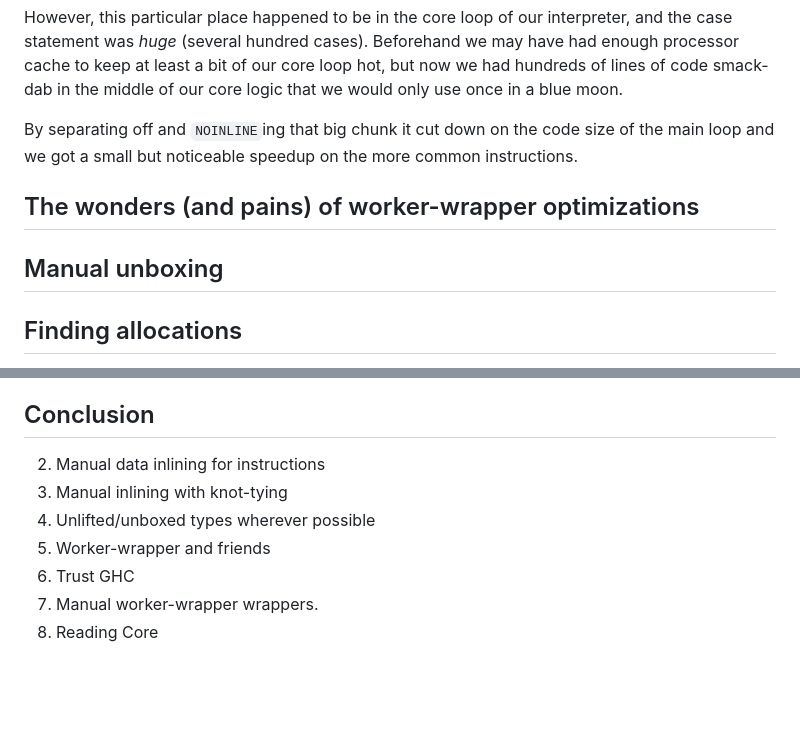
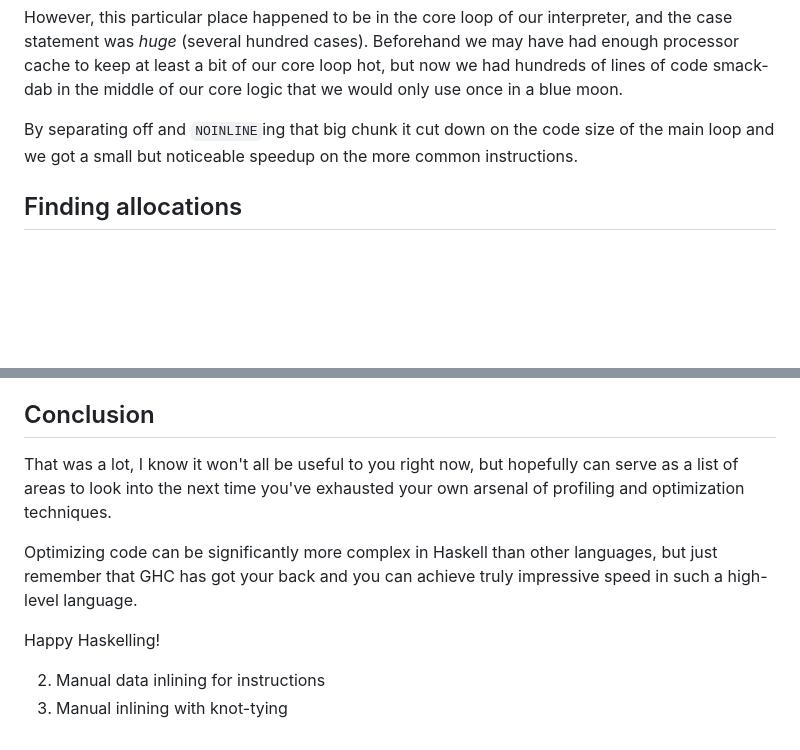
Before and after one commit to ChrisPenner/ChrisPenner.github.io, a Markdown page: site/drafts/performance.md, 2 parts joined by grey strips. GitHub-like rendering; blank space fills up the shorter version.

```diff
--- a/site/drafts/performance.md
+++ b/site/drafts/performance.md
@@ -231,10 +231,6 @@ smack-dab in the middle of our core logic that we would only  use once in a blue
 By separating off and `NOINLINE`ing that big chunk it cut down on the code size of the main loop and we got a small but noticeable speedup on
 the more common instructions.
 
-## The wonders (and pains) of worker-wrapper optimizations
-
-## Manual unboxing
-
 ## Finding allocations
 
 There was one point where the interpreter was running a bit slower than expected and I wasn't sure why, it seemed like a regression.
@@ -297,10 +341,12 @@ This, incidentally is also why having benchmarks is so important!
 
 ##  Conclusion
 
+That was a lot, I know it won't all be useful to you right now, but hopefully can serve as a list of areas to look into the next time you've exhausted your own arsenal of profiling and optimization techniques.
+
+Optimizing code can be significantly more complex in Haskell than other languages,
+but just remember that GHC has got your back and you can achieve truly impressive speed in such a high-level language.
+
+Happy Haskelling!
+
 2. Manual data inlining for instructions
 2. Manual inlining with knot-tying
-3. Unlifted/unboxed types wherever possible
-6. Worker-wrapper and friends
-8. Trust GHC
-9. Manual worker-wrapper wrappers.
-10. Reading Core
```
Also changed, not shown: other parts of site/drafts/performance.md (+48 -0 lines).
